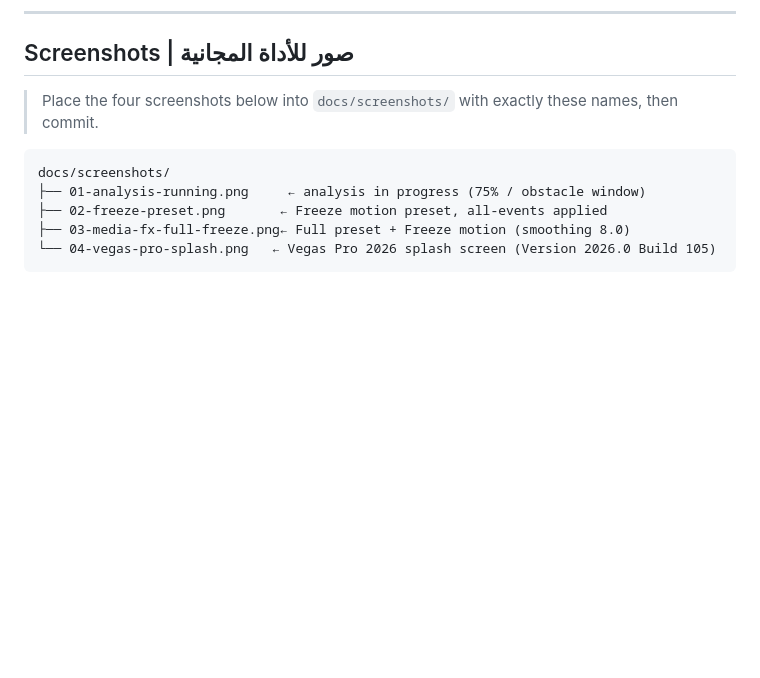
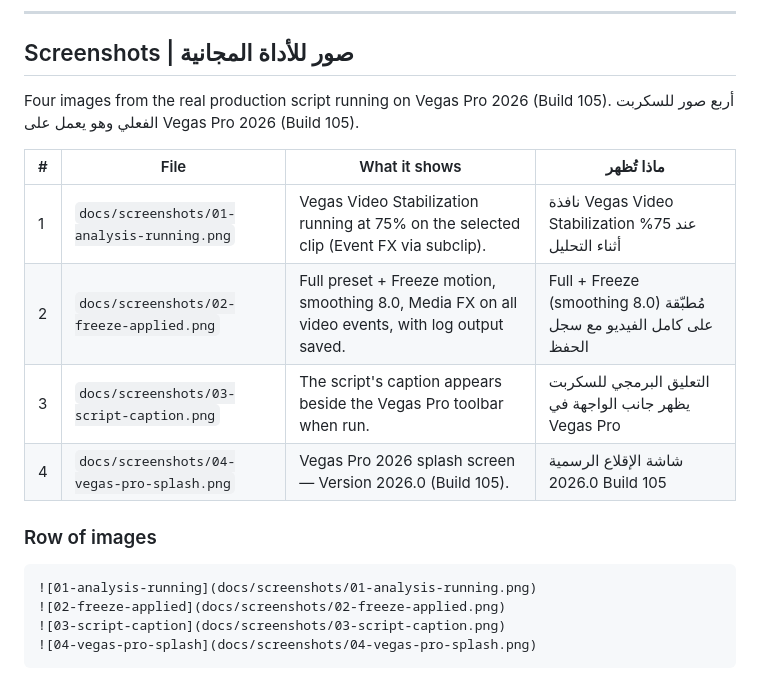
Before and after one commit to hergafi/skills-vegas_pro, a Markdown page: README.md, the part around one of its changes. GitHub-like rendering; blank space fills up the shorter version.

````diff
--- a/README.md
+++ b/README.md
@@ -18,13 +18,22 @@ This repository teaches developers how to build, debug and ship real **Vegas Pro
 
 ## Screenshots | صور للأداة المجانية
 
-> Place the four screenshots below into `docs/screenshots/` with exactly these names, then commit.
+Four images from the real production script running on Vegas Pro 2026 (Build 105).
+أربع صور للسكربت الفعلي وهو يعمل على Vegas Pro 2026 (Build 105).
 
-```
-docs/screenshots/
-├── 01-analysis-running.png     ← analysis in progress (75% / obstacle window)
-├── 02-freeze-preset.png       ← Freeze motion preset, all-events applied
-├── 03-media-fx-full-freeze.png← Full preset + Freeze motion (smoothing 8.0)
-└── 04-vegas-pro-splash.png   ← Vegas Pro 2026 splash screen (Version 2026.0 Build 105)
+| # | File | What it shows | ماذا تُظهر |
+|---|------|---------------|------------|
+| 1 | `docs/screenshots/01-analysis-running.png` | Vegas Video Stabilization running at 75% on the selected clip (Event FX via subclip). | نافذة Vegas Video Stabilization عند 75% أثناء التحليل |
+| 2 | `docs/screenshots/02-freeze-applied.png` | Full preset + Freeze motion, smoothing 8.0, Media FX on all video events, with log output saved. | Full + Freeze (smoothing 8.0) مُطبّقة على كامل الفيديو مع سجل الحفظ |
+| 3 | `docs/screenshots/03-script-caption.png` | The script's caption appears beside the Vegas Pro toolbar when run. | التعليق البرمجي للسكربت يظهر جانب الواجهة في Vegas Pro |
+| 4 | `docs/screenshots/04-vegas-pro-splash.png` | Vegas Pro 2026 splash screen — Version 2026.0 (Build 105). | شاشة الإقلاع الرسمية 2026.0 Build 105 |
+
+### Row of images
+
+```markdown
+![01-analysis-running](docs/screenshots/01-analysis-running.png)
+![02-freeze-applied](docs/screenshots/02-freeze-applied.png)
+![03-script-caption](docs/screenshots/03-script-caption.png)
+![04-vegas-pro-splash](docs/screenshots/04-vegas-pro-splash.png)
 ```
 
````
Also changed, not shown: other parts of README.md (+8 -7 lines), docs/screenshots/README.md (+6 -9 lines), docs/screenshots/01-analysis-running.png (added), docs/screenshots/02-freeze-applied.png (added), docs/screenshots/03-script-caption.png (added), docs/screenshots/04-vegas-pro-splash.png (added).
